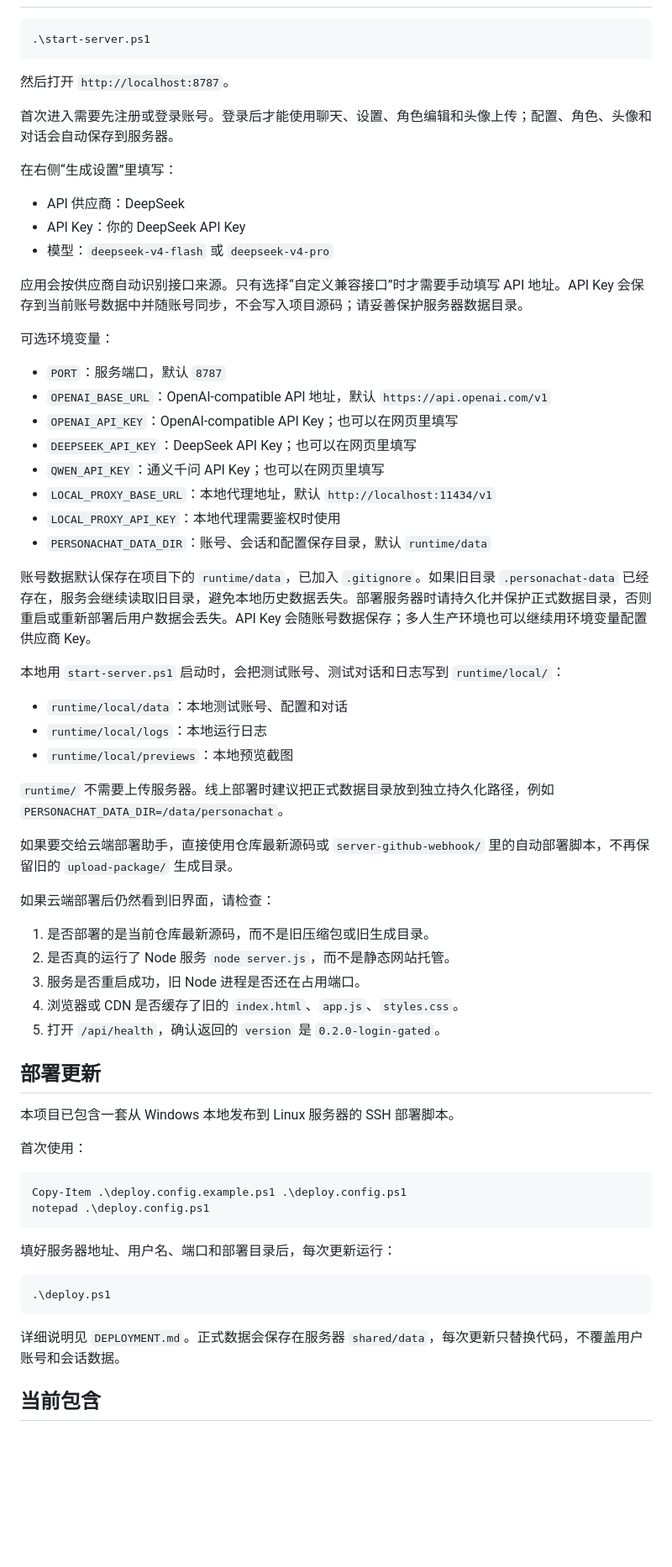
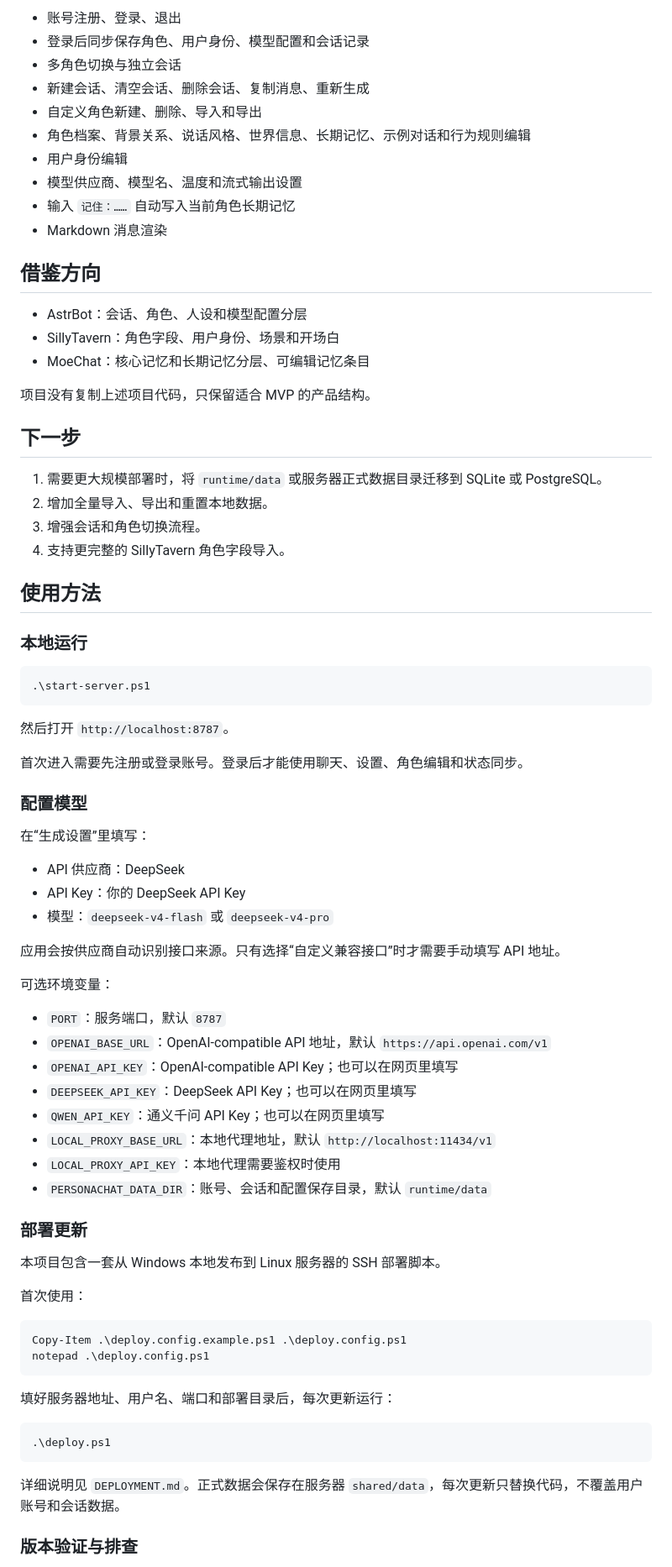
Before and after one commit to Aas1no/webwaifuchatbot, a Markdown page: README.md, the part around one of its changes. Shown at 84% size. Rendered like a GitHub page; blank space fills up the shorter version.

Commit message:
Update README design logic

````diff
--- a/README.md
+++ b/README.md
@@ -8,3 +64,32 @@
+- 账号注册、登录、退出
+- 登录后同步保存角色、用户身份、模型配置和会话记录
+- 多角色切换与独立会话
+- 新建会话、清空会话、删除会话、复制消息、重新生成
+- 自定义角色新建、删除、导入和导出
+- 角色档案、背景关系、说话风格、世界信息、长期记忆、示例对话和行为规则编辑
+- 用户身份编辑
+- 模型供应商、模型名、温度和流式输出设置
+- 输入 `记住：……` 自动写入当前角色长期记忆
+- Markdown 消息渲染
+
+## 借鉴方向
+
+- AstrBot：会话、角色、人设和模型配置分层
+- SillyTavern：角色字段、用户身份、场景和开场白
+- MoeChat：核心记忆和长期记忆分层、可编辑记忆条目
+
+项目没有复制上述项目代码，只保留适合 MVP 的产品结构。
+
+## 下一步
+
+1. 需要更大规模部署时，将 `runtime/data` 或服务器正式数据目录迁移到 SQLite 或 PostgreSQL。
+2. 增加全量导入、导出和重置本地数据。
+3. 增强会话和角色切换流程。
+4. 支持更完整的 SillyTavern 角色字段导入。
+
+## 使用方法
+
+### 本地运行
 
 ```powershell
 .\start-server.ps1
@@ -12,15 +97,17 @@
 
 然后打开 `http://localhost:8787`。
 
-首次进入需要先注册或登录账号。登录后才能使用聊天、设置、角色编辑和头像上传；配置、角色、头像和对话会自动保存到服务器。
+首次进入需要先注册或登录账号。登录后才能使用聊天、设置、角色编辑和状态同步。
 
-在右侧“生成设置”里填写：
+### 配置模型
+
+在“生成设置”里填写：
 
 - API 供应商：DeepSeek
 - API Key：你的 DeepSeek API Key
 - 模型：`deepseek-v4-flash` 或 `deepseek-v4-pro`
 
-应用会按供应商自动识别接口来源。只有选择“自定义兼容接口”时才需要手动填写 API 地址。API Key 会保存到当前账号数据中并随账号同步，不会写入项目源码；请妥善保护服务器数据目录。
+应用会按供应商自动识别接口来源。只有选择“自定义兼容接口”时才需要手动填写 API 地址。
 
 可选环境变量：
 
@@ -33,29 +120,9 @@
 - `LOCAL_PROXY_API_KEY`：本地代理需要鉴权时使用
 - `PERSONACHAT_DATA_DIR`：账号、会话和配置保存目录，默认 `runtime/data`
 
-账号数据默认保存在项目下的 `runtime/data`，已加入 `.gitignore`。如果旧目录 `.personachat-data` 已经存在，服务会继续读取旧目录，避免本地历史数据丢失。部署服务器时请持久化并保护正式数据目录，否则重启或重新部署后用户数据会丢失。API Key 会随账号数据保存；多人生产环境也可以继续用环境变量配置供应商 Key。
+### 部署更新
 
-本地用 `start-server.ps1` 启动时，会把测试账号、测试对话和日志写到 `runtime/local/`：
-
-- `runtime/local/data`：本地测试账号、配置和对话
-- `runtime/local/logs`：本地运行日志
-- `runtime/local/previews`：本地预览截图
-
-`runtime/` 不需要上传服务器。线上部署时建议把正式数据目录放到独立持久化路径，例如 `PERSONACHAT_DATA_DIR=/data/personachat`。
-
-如果要交给云端部署助手，直接使用仓库最新源码或 `server-github-webhook/` 里的自动部署脚本，不再保留旧的 `upload-package/` 生成目录。
-
-如果云端部署后仍然看到旧界面，请检查：
-
-1. 是否部署的是当前仓库最新源码，而不是旧压缩包或旧生成目录。
-2. 是否真的运行了 Node 服务 `node server.js`，而不是静态网站托管。
-3. 服务是否重启成功，旧 Node 进程是否还在占用端口。
-4. 浏览器或 CDN 是否缓存了旧的 `index.html`、`app.js`、`styles.css`。
-5. 打开 `/api/health`，确认返回的 `version` 是 `0.2.0-login-gated`。
-
-## 部署更新
-
-本项目已包含一套从 Windows 本地发布到 Linux 服务器的 SSH 部署脚本。
+本项目包含一套从 Windows 本地发布到 Linux 服务器的 SSH 部署脚本。
 
 首次使用：
 
@@ -72,5 +139,5 @@ notepad .\deploy.config.ps1
 
 详细说明见 `DEPLOYMENT.md`。正式数据会保存在服务器 `shared/data`，每次更新只替换代码，不覆盖用户账号和会话数据。
 
-## 当前包含
+### 版本验证与排查
 
````
Also changed, not shown: other parts of README.md (+65 -31 lines).
